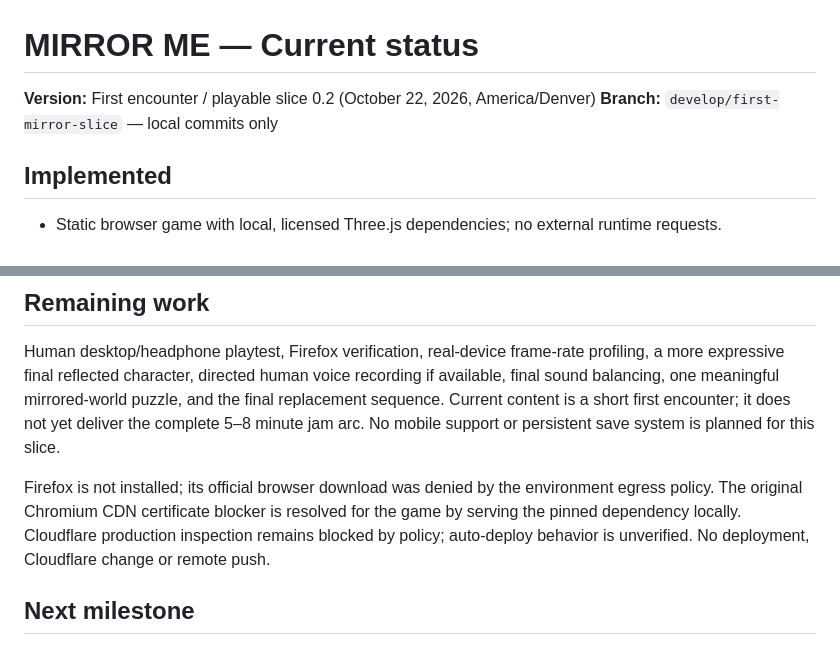
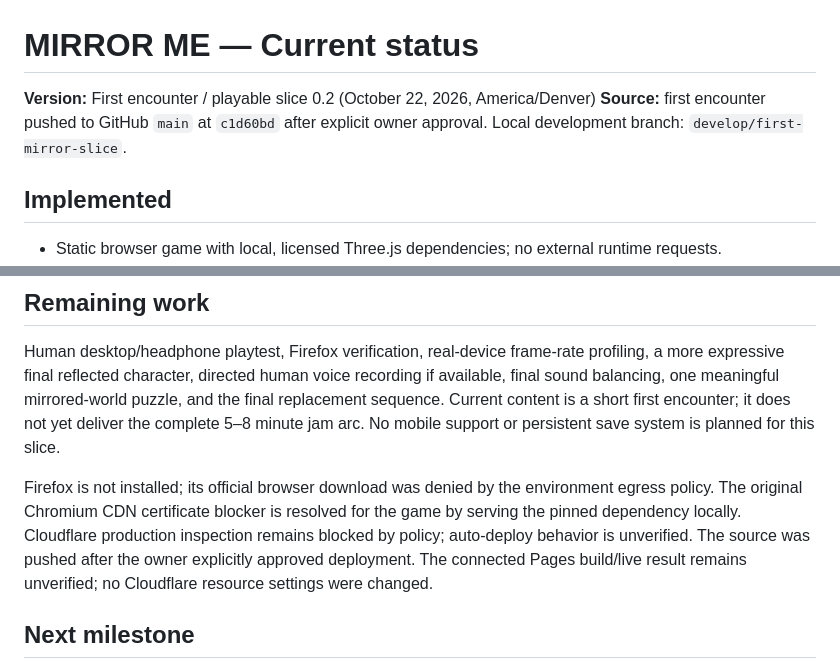
Before and after one commit to Skewernet/Mirror-Me---Shorty-Game-Jam, a Markdown page: PROJECT_STATUS.md, 2 parts joined by grey strips. Drawn GitHub-style.

```diff
--- a/PROJECT_STATUS.md
+++ b/PROJECT_STATUS.md
@@ -1,7 +1,7 @@
 # MIRROR ME — Current status
 
 **Version:** First encounter / playable slice 0.2 (October 22, 2026, America/Denver)
-**Branch:** `develop/first-mirror-slice` — local commits only
+**Source:** first encounter pushed to GitHub `main` at `c1d60bd` after explicit owner approval. Local development branch: `develop/first-mirror-slice`.
 
 ## Implemented
 
@@ -26,7 +26,7 @@
 
 Human desktop/headphone playtest, Firefox verification, real-device frame-rate profiling, a more expressive final reflected character, directed human voice recording if available, final sound balancing, one meaningful mirrored-world puzzle, and the final replacement sequence. Current content is a short first encounter; it does not yet deliver the complete 5–8 minute jam arc. No mobile support or persistent save system is planned for this slice.
 
-Firefox is not installed; its official browser download was denied by the environment egress policy. The original Chromium CDN certificate blocker is resolved for the game by serving the pinned dependency locally. Cloudflare production inspection remains blocked by policy; auto-deploy behavior is unverified. No deployment, Cloudflare change or remote push.
+Firefox is not installed; its official browser download was denied by the environment egress policy. The original Chromium CDN certificate blocker is resolved for the game by serving the pinned dependency locally. Cloudflare production inspection remains blocked by policy; auto-deploy behavior is unverified. The source was pushed after the owner explicitly approved deployment. The connected Pages build/live result remains unverified; no Cloudflare resource settings were changed.
 
 ## Next milestone
 
```
Also changed, not shown: DEVLOG.md (+7 -0 lines), README.md (+1 -1 lines).
